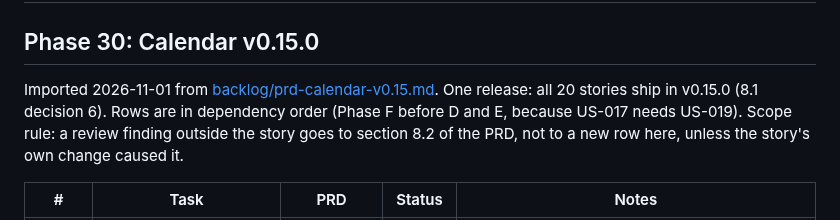
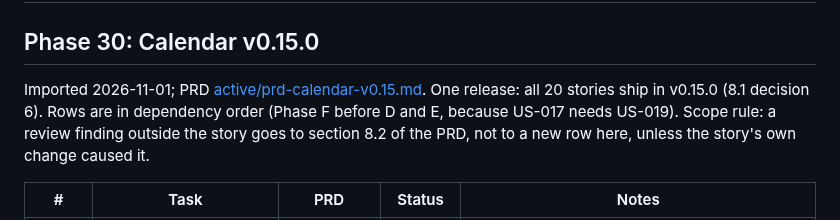
Before and after one commit to bongo-project/bongo, a Markdown page: prds/TASKS.md, the part around one of its changes. GitHub-like rendering.

```diff
--- a/prds/TASKS.md
+++ b/prds/TASKS.md
@@ -189,7 +189,7 @@ Imported 2026-10-23 from the hardening PRD. Releases: v0.9.0 = Phases 19 and 20,
 
 ## Phase 30: Calendar v0.15.0
 
-Imported 2026-11-01 from [backlog/prd-calendar-v0.15.md](backlog/prd-calendar-v0.15.md). One release: all 20 stories ship in v0.15.0 (8.1 decision 6). Rows are in dependency order (Phase F before D and E, because US-017 needs US-019). Scope rule: a review finding outside the story goes to section 8.2 of the PRD, not to a new row here, unless the story's own change caused it.
+Imported 2026-11-01; PRD [active/prd-calendar-v0.15.md](active/prd-calendar-v0.15.md). One release: all 20 stories ship in v0.15.0 (8.1 decision 6). Rows are in dependency order (Phase F before D and E, because US-017 needs US-019). Scope rule: a review finding outside the story goes to section 8.2 of the PRD, not to a new row here, unless the story's own change caused it.
 
 | # | Task | PRD | Status | Notes |
 |---|------|-----|--------|-------|
```
Also changed, not shown: other parts of prds/TASKS.md (+20 -20 lines), prds/active/prd-calendar-v0.15.md (renamed from prds/backlog/prd-calendar-v0.15.md).
